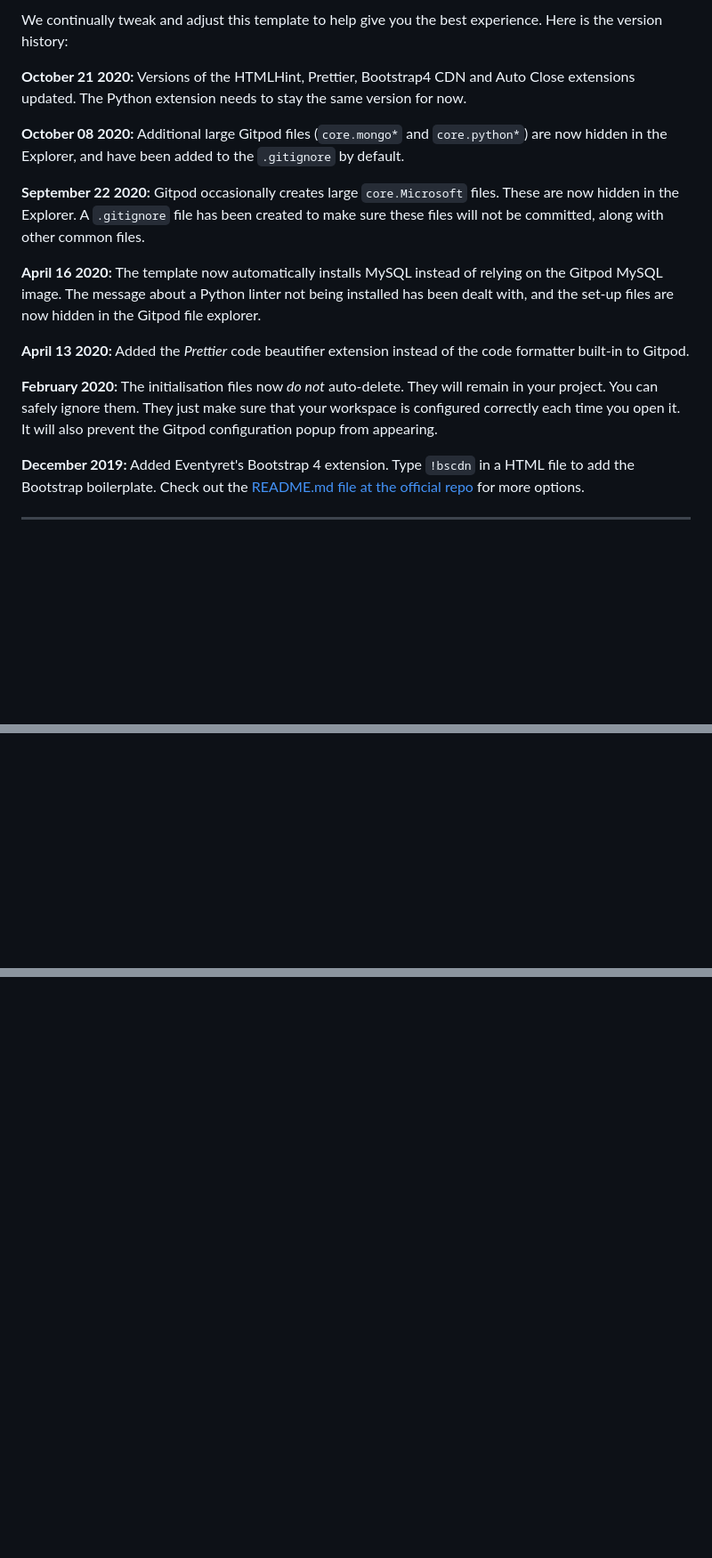
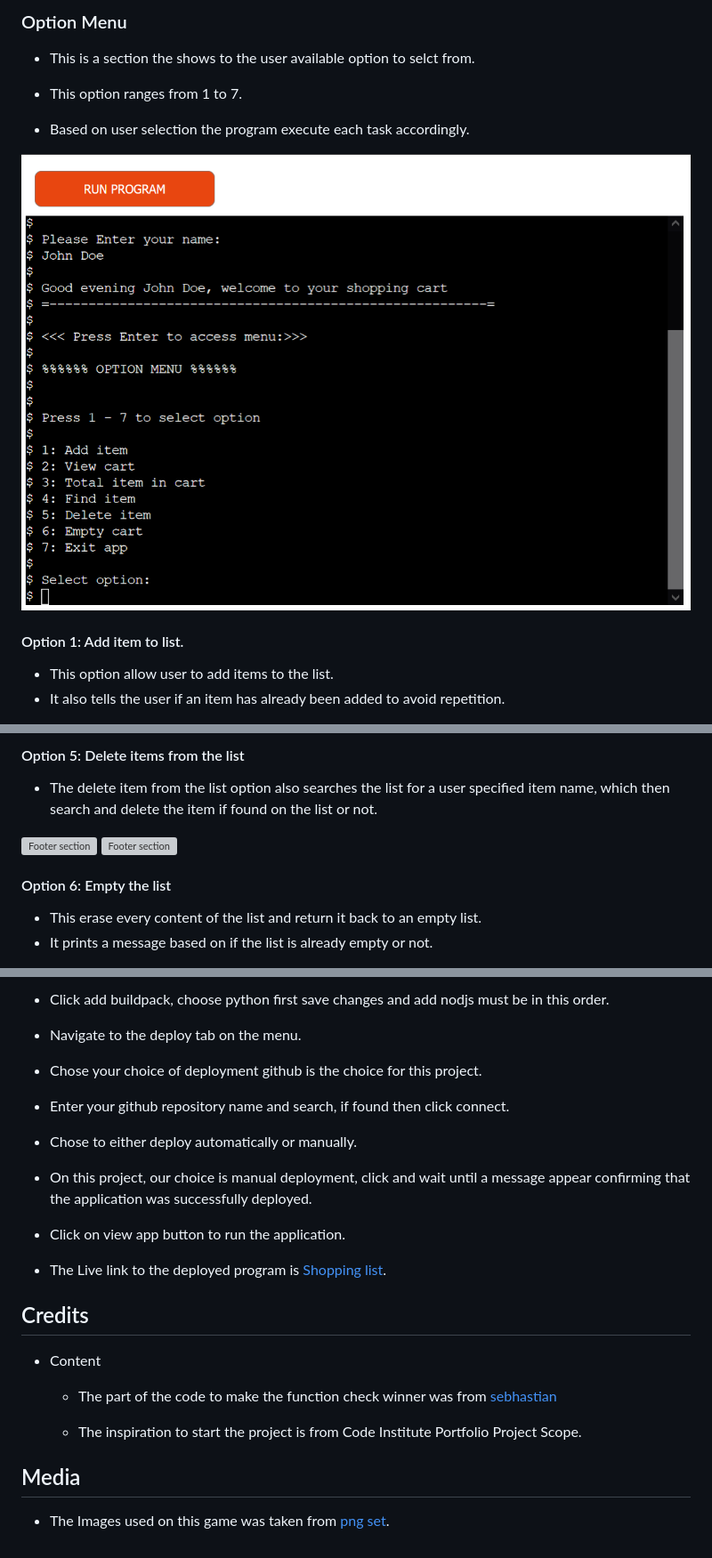
Before and after one commit to gullah26/phonebook_manager, a Markdown page: README.md, 3 parts joined by grey strips. Shown: that part at 89% size. Rendered like a GitHub page; pictures changed too: images/optionmenu.png (added); blank space fills up the shorter version; grey boxes are pictures that could not be loaded.

Commit message:
Final check

```diff
--- a/README.md
+++ b/README.md
@@ -26,19 +26,18 @@ In Gitpod you have superuser security privileges by default. Therefore you do no
 
-We continually tweak and adjust this template to help give you the best experience. Here is the version history:
+### Option Menu
+* This is a section the shows  to the user available option to selct from.
 
-**October 21 2020:** Versions of the HTMLHint, Prettier, Bootstrap4 CDN and Auto Close extensions updated. The Python extension needs to stay the same version for now.
+* This option ranges from 1 to 7.
 
-**October 08 2020:** Additional large Gitpod files (`core.mongo*` and `core.python*`) are now hidden in the Explorer, and have been added to the `.gitignore` by default.
+* Based on user selection the program execute each task accordingly.
 
-**September 22 2020:** Gitpod occasionally creates large `core.Microsoft` files. These are now hidden in the Explorer. A `.gitignore` file has been created to make sure these files will not be committed, along with other common files.
 
-**April 16 2020:** The template now automatically installs MySQL instead of relying on the Gitpod MySQL image. The message about a Python linter not being installed has been dealt with, and the set-up files are now hidden in the Gitpod file explorer.
 
-**April 13 2020:** Added the _Prettier_ code beautifier extension instead of the code formatter built-in to Gitpod.
+![Option Menu](/images/optionmenu.png)
 
-**February 2020:** The initialisation files now _do not_ auto-delete. They will remain in your project. You can safely ignore them. They just make sure that your workspace is configured correctly each time you open it. It will also prevent the Gitpod configuration popup from appearing.
+#### Option 1: Add item to list.
 
-**December 2019:** Added Eventyret's Bootstrap 4 extension. Type `!bscdn` in a HTML file to add the Bootstrap boilerplate. Check out the <a href="https://github.com/Eventyret/vscode-bcdn" target="_blank">README.md file at the official repo</a> for more options.
+* This option allow user to add items to the list.
+* It also tells the user if an item has already been added to avoid repetition.
 
---------
 
@@ -45,0 +75,14 @@ Happy coding!
+#### Option 5: Delete items from the list
+
+* The delete item from the list option also searches the list for a user specified item name, which then search and delete the item if found on the list or not.
+
+
+![Footer section](assets/images/rules.png)
+![Footer section](assets/images/rules.png)
+
+
+#### Option 6: Empty  the list
+
+* This erase every content of the list and return it back to an empty list.
+* It prints a message based on if the list is already empty or not.
+
@@ -45,0 +161,29 @@ Happy coding!
+* Click add buildpack, choose python first save changes and add nodjs must be in this order.
+
+* Navigate to the deploy tab on the menu.
+
+* Chose your choice of deployment github is the choice for this project.
+
+* Enter your github repository name and search, if found then click connect.
+
+* Chose to either deploy automatically or manually.
+
+* On this project, our choice is manual deployment, click and wait until a message appear confirming that the application was successfully deployed.
+
+* Click on view app button to run the application.
+
+
+* The Live link to the deployed program is  [Shopping list](https://gullah26.github.io/Rock_Paper_Scissors/ "rock paper scissors").
+
+## Credits
+
+* Content
+
+	* The part of the code to make the function check winner was from  [sebhastian](https://sebhastian.com/rock-paper-scissors-javascript/ "sebhastian")
+
+	* The inspiration to start  the project is from  Code Institute Portfolio Project Scope.
+
+
+## Media
+
+* The Images used on this game  was taken from [png set](https://pngset.com/download-free-png-yiceg "png set").
```
Also changed, not shown: other parts of README.md (+116 -14 lines), images/greetings.png (added), images/pep8.png (added), images/title.png (added), 1 other file.
